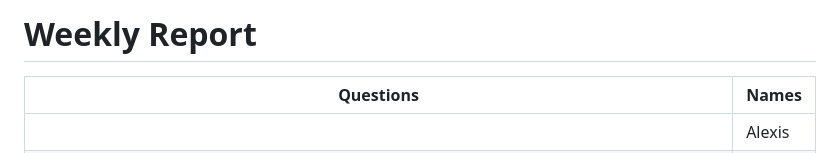
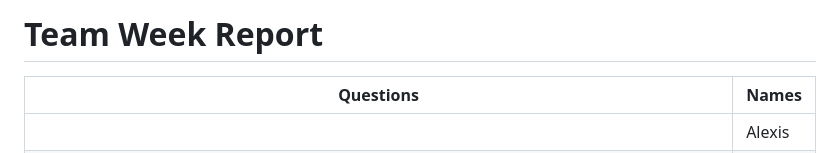
Before and after one commit to algosup/2024-2025-project-4-web-fpga-team-1, a Markdown page: Management/WeeklyReport/WeeklyReportTemplate.md, the part around the change. Drawn GitHub-style.

Commit message:
TeamWeekReport template

```diff
--- a/Management/WeeklyReport/WeeklyReportTemplate.md
+++ b/Management/WeeklyReport/WeeklyReportTemplate.md
@@ -1,4 +1,4 @@
-# Weekly Report
+# Team Week Report
 
 | Questions                                                                                  | Names  |
 | ------------------------------------------------------------------------------------------ | ------ |
```
